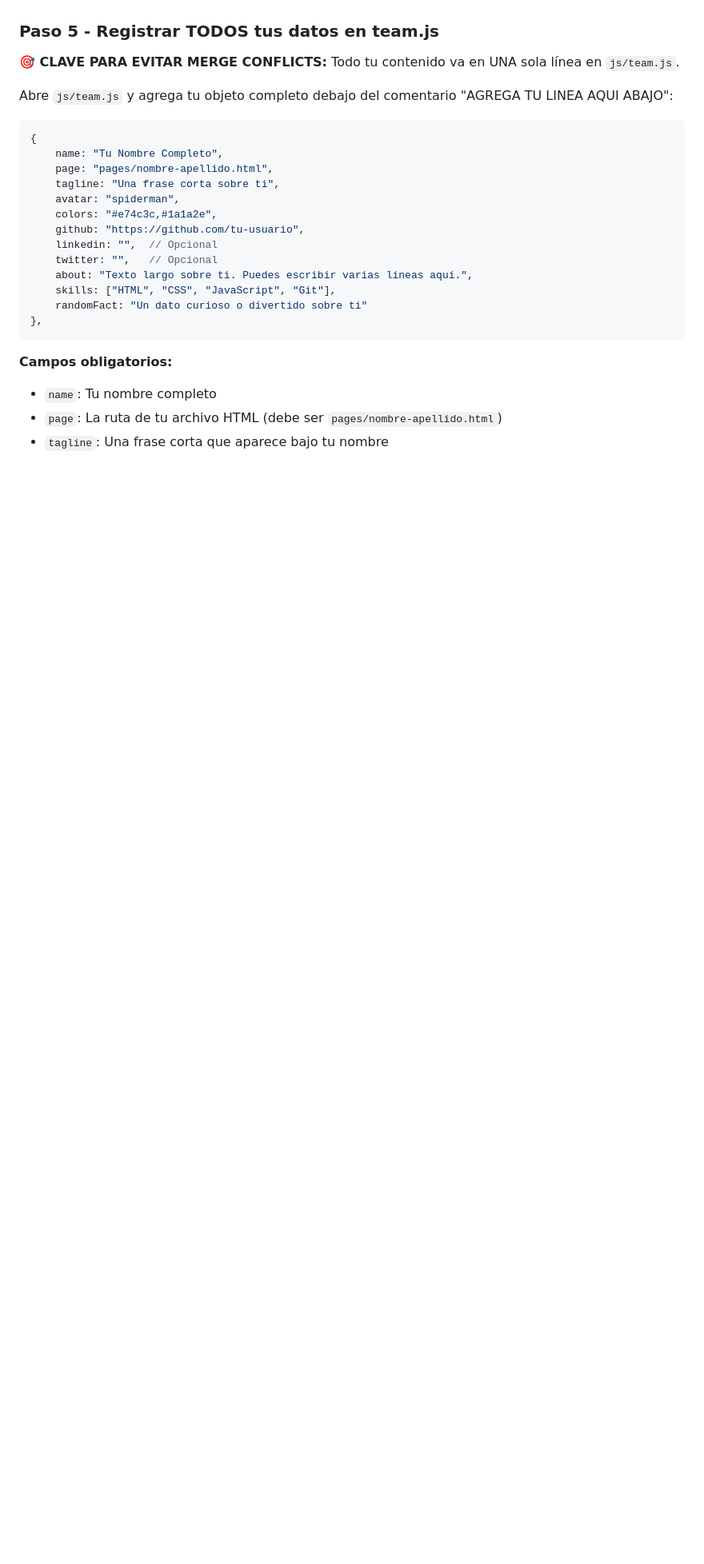
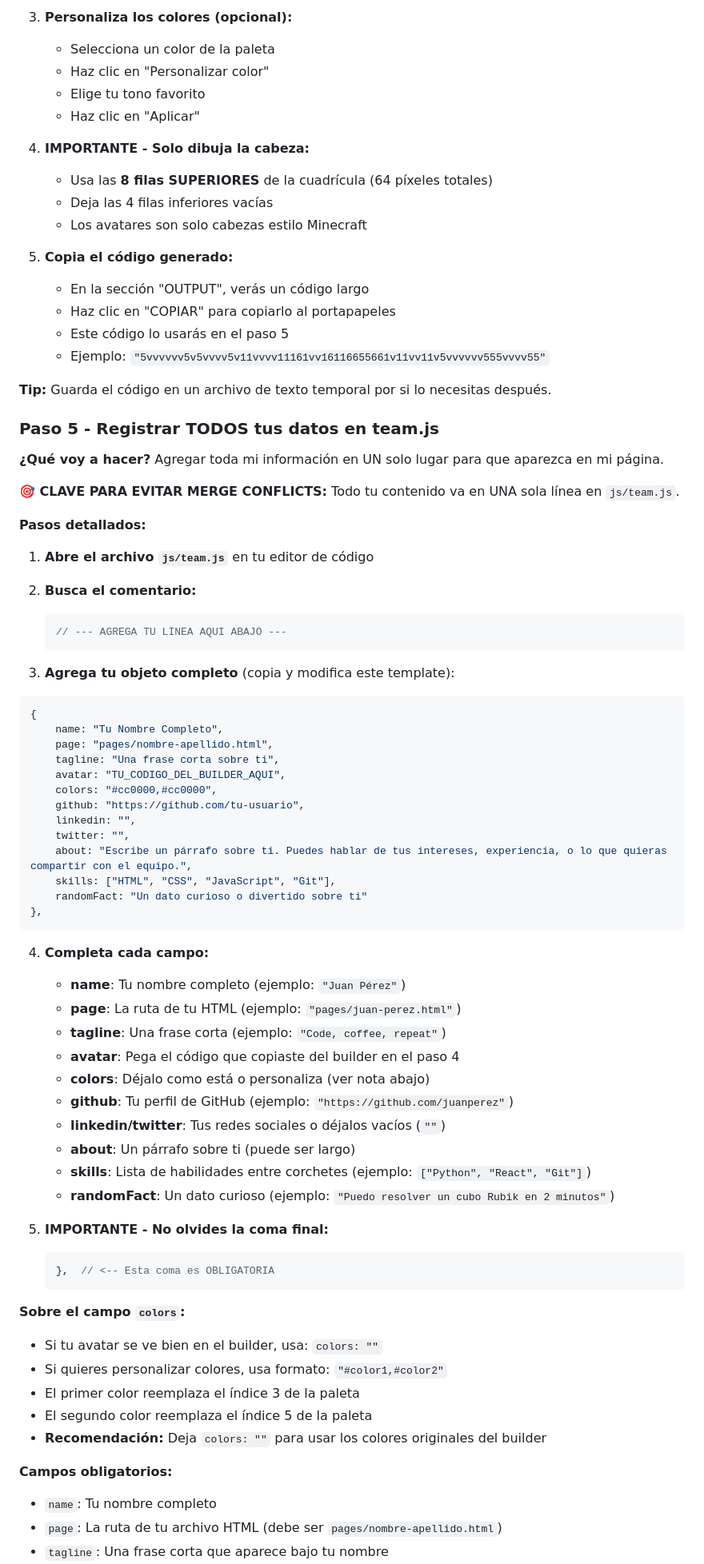
Before and after one commit to dferram/github-course-teamwork, a Markdown page: README.md, the part around one of its changes. Shown at 80% size. Drawn GitHub-style; blank space fills up the shorter version.

````diff
--- a/README.md
+++ b/README.md
@@ -56,25 +95,79 @@ El builder genera el codigo que necesitas para el siguiente paso.
+3. **Personaliza los colores (opcional):**
+   - Selecciona un color de la paleta
+   - Haz clic en "Personalizar color"
+   - Elige tu tono favorito
+   - Haz clic en "Aplicar"
+
+4. **IMPORTANTE - Solo dibuja la cabeza:**
+   - Usa las **8 filas SUPERIORES** de la cuadrícula (64 píxeles totales)
+   - Deja las 4 filas inferiores vacías
+   - Los avatares son solo cabezas estilo Minecraft
+
+5. **Copia el código generado:**
+   - En la sección "OUTPUT", verás un código largo
+   - Haz clic en "COPIAR" para copiarlo al portapapeles
+   - Este código lo usarás en el paso 5
+   - Ejemplo: `"5vvvvvv5v5vvvv5v11vvvv11161vv16116655661v11vv11v5vvvvvv555vvvv55"`
+
+**Tip:** Guarda el código en un archivo de texto temporal por si lo necesitas después.
 
 ### Paso 5 - Registrar TODOS tus datos en team.js
 
+**¿Qué voy a hacer?** Agregar toda mi información en UN solo lugar para que aparezca en mi página.
+
 **🎯 CLAVE PARA EVITAR MERGE CONFLICTS:** Todo tu contenido va en UNA sola línea en `js/team.js`.
 
-Abre `js/team.js` y agrega tu objeto completo debajo del comentario "AGREGA TU LINEA AQUI ABAJO":
+**Pasos detallados:**
+
+1. **Abre el archivo `js/team.js`** en tu editor de código
+
+2. **Busca el comentario:**
+   ```js
+   // --- AGREGA TU LINEA AQUI ABAJO ---
+   ```
+
+3. **Agrega tu objeto completo** (copia y modifica este template):
 
 ```js
 {
     name: "Tu Nombre Completo",
     page: "pages/nombre-apellido.html",
     tagline: "Una frase corta sobre ti",
-    avatar: "spiderman",
-    colors: "#e74c3c,#1a1a2e",
+    avatar: "TU_CODIGO_DEL_BUILDER_AQUI",
+    colors: "#cc0000,#cc0000",
     github: "https://github.com/tu-usuario",
-    linkedin: "",  // Opcional
-    twitter: "",   // Opcional
-    about: "Texto largo sobre ti. Puedes escribir varias líneas aquí.",
+    linkedin: "",
+    twitter: "",
+    about: "Escribe un párrafo sobre ti. Puedes hablar de tus intereses, experiencia, o lo que quieras compartir con el equipo.",
     skills: ["HTML", "CSS", "JavaScript", "Git"],
     randomFact: "Un dato curioso o divertido sobre ti"
 },
 ```
+
+4. **Completa cada campo:**
+
+   - **name**: Tu nombre completo (ejemplo: `"Juan Pérez"`)
+   - **page**: La ruta de tu HTML (ejemplo: `"pages/juan-perez.html"`)
+   - **tagline**: Una frase corta (ejemplo: `"Code, coffee, repeat"`)
+   - **avatar**: Pega el código que copiaste del builder en el paso 4
+   - **colors**: Déjalo como está o personaliza (ver nota abajo)
+   - **github**: Tu perfil de GitHub (ejemplo: `"https://github.com/juanperez"`)
+   - **linkedin/twitter**: Tus redes sociales o déjalos vacíos (`""`)
+   - **about**: Un párrafo sobre ti (puede ser largo)
+   - **skills**: Lista de habilidades entre corchetes (ejemplo: `["Python", "React", "Git"]`)
+   - **randomFact**: Un dato curioso (ejemplo: `"Puedo resolver un cubo Rubik en 2 minutos"`)
+
+5. **IMPORTANTE - No olvides la coma final:**
+   ```js
+   },  // <-- Esta coma es OBLIGATORIA
+   ```
+
+**Sobre el campo `colors`:**
+- Si tu avatar se ve bien en el builder, usa: `colors: ""`
+- Si quieres personalizar colores, usa formato: `"#color1,#color2"`
+- El primer color reemplaza el índice 3 de la paleta
+- El segundo color reemplaza el índice 5 de la paleta
+- **Recomendación:** Deja `colors: ""` para usar los colores originales del builder
 
 **Campos obligatorios:**
 - `name`: Tu nombre completo
````
Also changed, not shown: other parts of README.md (+133 -21 lines).
